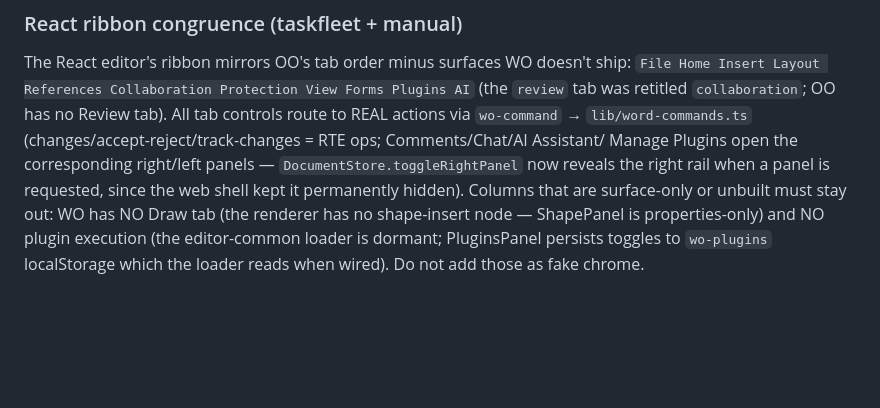
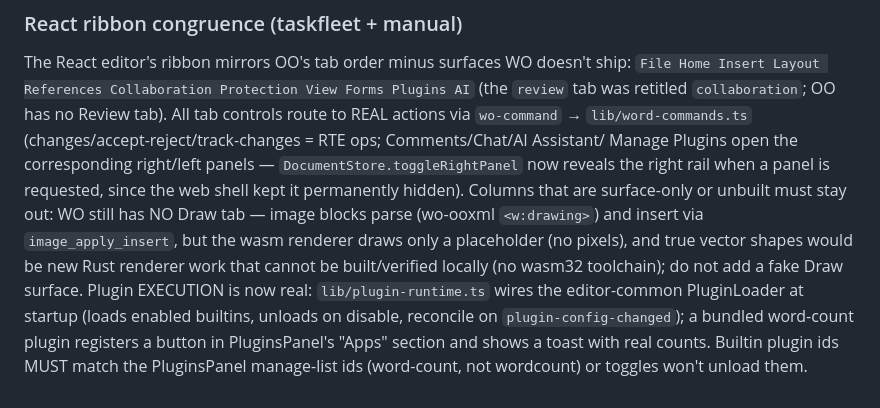
Before and after one commit to World-Office/wo-test-harness, a Markdown page: AGENTS.md, the part around the change. Drawn GitHub-style; blank space fills up the shorter version.

Commit message:
docs(AGENTS): plugin execution now real; Draw still blocked on wasm renderer (no fake surface)

```diff
--- a/AGENTS.md
+++ b/AGENTS.md
@@ -225,7 +225,13 @@ controls route to REAL actions via `wo-command` → `lib/word-commands.ts`
 Manage Plugins open the corresponding right/left panels — `DocumentStore.toggleRightPanel`
 now reveals the right rail when a panel is requested, since the web shell kept
 it permanently hidden). Columns that are surface-only or unbuilt must stay out:
-WO has NO Draw tab (the renderer has no shape-insert node — ShapePanel is
-properties-only) and NO plugin execution (the editor-common loader is dormant;
-PluginsPanel persists toggles to `wo-plugins` localStorage which the loader
-reads when wired). Do not add those as fake chrome.
+WO still has NO Draw tab — image blocks parse (wo-ooxml `<w:drawing>`) and
+insert via `image_apply_insert`, but the wasm renderer draws only a placeholder
+(no pixels), and true vector shapes would be new Rust renderer work that cannot
+be built/verified locally (no wasm32 toolchain); do not add a fake Draw surface.
+Plugin EXECUTION is now real: `lib/plugin-runtime.ts` wires the editor-common
+PluginLoader at startup (loads enabled builtins, unloads on disable, reconcile
+on `plugin-config-changed`); a bundled word-count plugin registers a button in
+PluginsPanel's "Apps" section and shows a toast with real counts. Builtin
+plugin ids MUST match the PluginsPanel manage-list ids (word-count, not
+wordcount) or toggles won't unload them.
```
